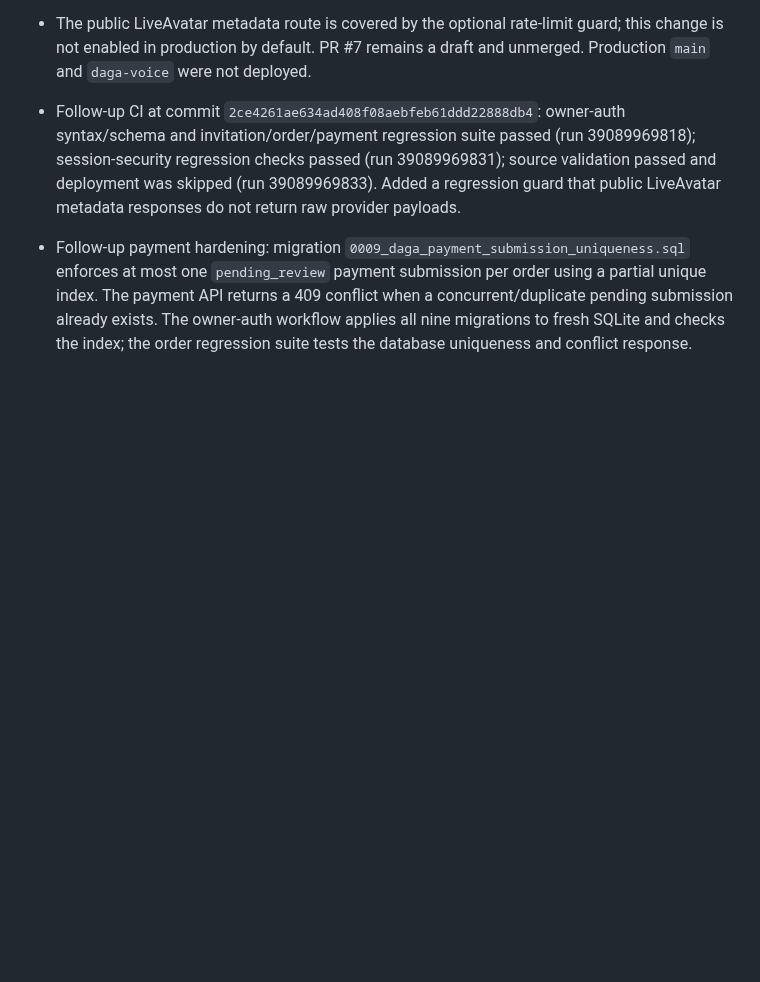
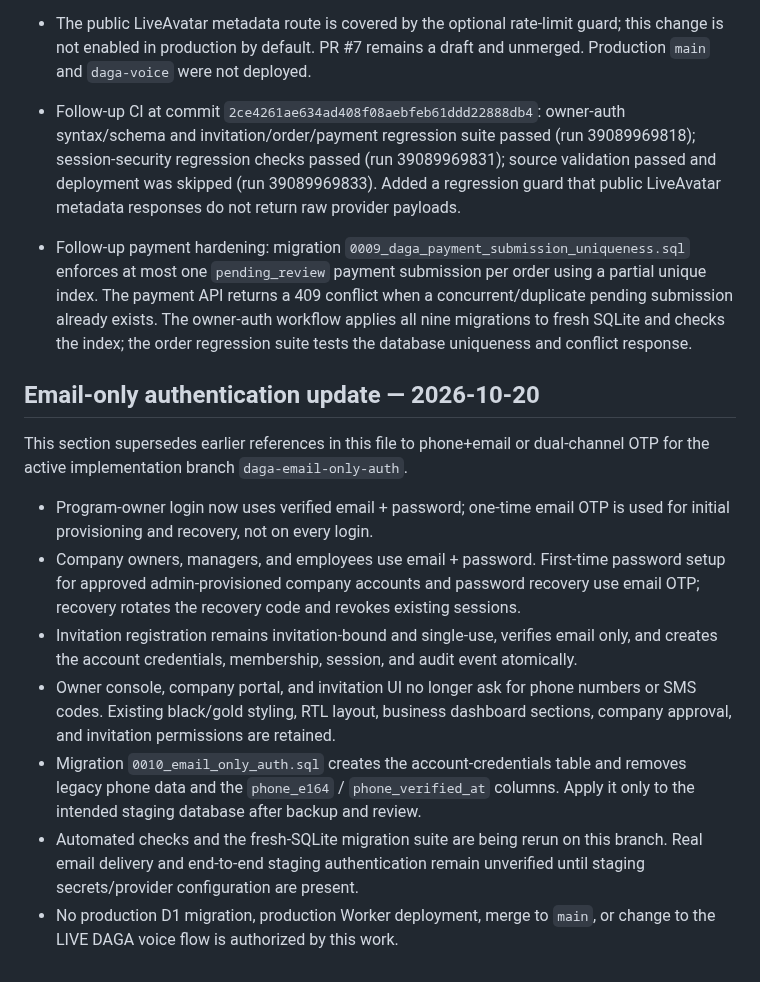
Before and after one commit to dagamobile10-creator/DAGA, a Markdown page: DAGA_V30_IMPLEMENTATION_NOTES.md, the part around the change. GitHub-like rendering; blank space fills up the shorter version.

Commit message:
Record email-only authentication implementation status

```diff
--- a/DAGA_V30_IMPLEMENTATION_NOTES.md
+++ b/DAGA_V30_IMPLEMENTATION_NOTES.md
@@ -166,3 +166,15 @@ The user-facing business entity is **Company** (Arabic: الشركة), not shop/
 
 
 - Follow-up payment hardening: migration `0009_daga_payment_submission_uniqueness.sql` enforces at most one `pending_review` payment submission per order using a partial unique index. The payment API returns a 409 conflict when a concurrent/duplicate pending submission already exists. The owner-auth workflow applies all nine migrations to fresh SQLite and checks the index; the order regression suite tests the database uniqueness and conflict response.
+
+## Email-only authentication update — 2026-10-20
+
+This section supersedes earlier references in this file to phone+email or dual-channel OTP for the active implementation branch `daga-email-only-auth`.
+
+- Program-owner login now uses verified email + password; one-time email OTP is used for initial provisioning and recovery, not on every login.
+- Company owners, managers, and employees use email + password. First-time password setup for approved admin-provisioned company accounts and password recovery use email OTP; recovery rotates the recovery code and revokes existing sessions.
+- Invitation registration remains invitation-bound and single-use, verifies email only, and creates the account credentials, membership, session, and audit event atomically.
+- Owner console, company portal, and invitation UI no longer ask for phone numbers or SMS codes. Existing black/gold styling, RTL layout, business dashboard sections, company approval, and invitation permissions are retained.
+- Migration `0010_email_only_auth.sql` creates the account-credentials table and removes legacy phone data and the `phone_e164` / `phone_verified_at` columns. Apply it only to the intended staging database after backup and review.
+- Automated checks and the fresh-SQLite migration suite are being rerun on this branch. Real email delivery and end-to-end staging authentication remain unverified until staging secrets/provider configuration are present.
+- No production D1 migration, production Worker deployment, merge to `main`, or change to the LIVE DAGA voice flow is authorized by this work.
```
